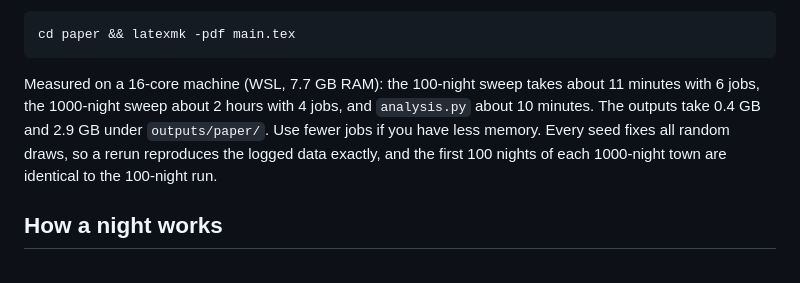
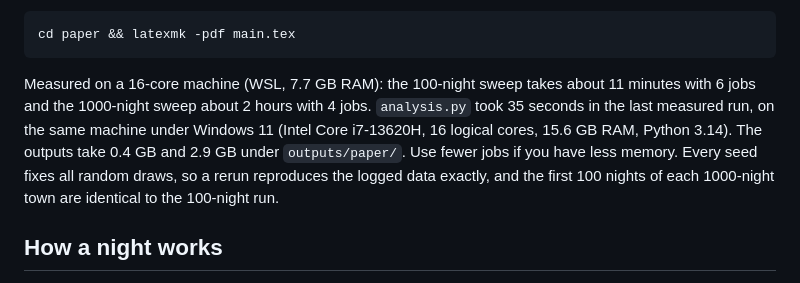
Before and after one commit to FABASTIC/ElFarolProblem, a Markdown page: README.md, the part around the change. Rendered like a GitHub page.

Commit message:
README: give the measured analysis.py runtime and machine
Co-Authored-By: Claude Opus 5.5 <noreply@anthropic.com>

````diff
--- a/README.md
+++ b/README.md
@@ -51,7 +51,7 @@ Building the PDF needs a TeX distribution that provides `latexmk` and `pdflatex`
 cd paper && latexmk -pdf main.tex
 ```
 
-Measured on a 16-core machine (WSL, 7.7 GB RAM): the 100-night sweep takes about 11 minutes with 6 jobs, the 1000-night sweep about 2 hours with 4 jobs, and `analysis.py` about 10 minutes. The outputs take 0.4 GB and 2.9 GB under `outputs/paper/`. Use fewer jobs if you have less memory. Every seed fixes all random draws, so a rerun reproduces the logged data exactly, and the first 100 nights of each 1000-night town are identical to the 100-night run.
+Measured on a 16-core machine (WSL, 7.7 GB RAM): the 100-night sweep takes about 11 minutes with 6 jobs and the 1000-night sweep about 2 hours with 4 jobs. `analysis.py` took 35 seconds in the last measured run, on the same machine under Windows 11 (Intel Core i7-13620H, 16 logical cores, 15.6 GB RAM, Python 3.14). The outputs take 0.4 GB and 2.9 GB under `outputs/paper/`. Use fewer jobs if you have less memory. Every seed fixes all random draws, so a rerun reproduces the logged data exactly, and the first 100 nights of each 1000-night town are identical to the 100-night run.
 
 ## How a night works
 
````
